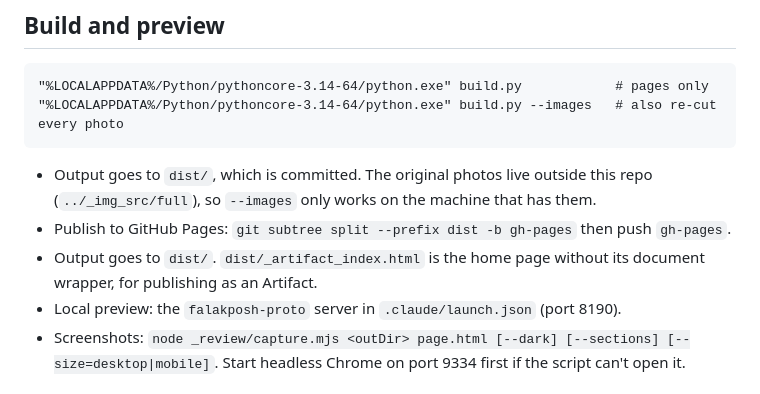
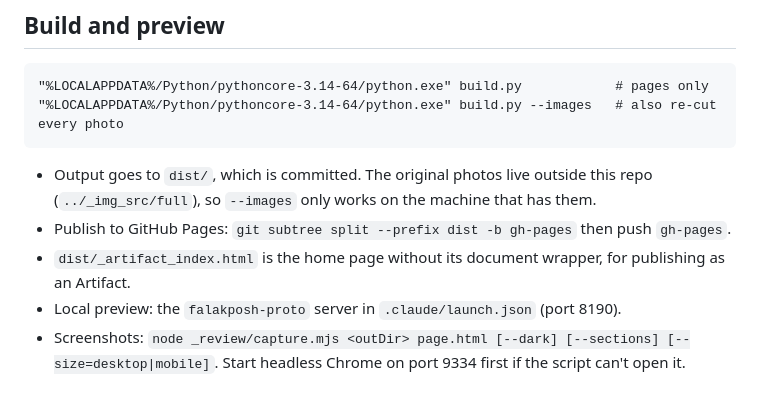
Before and after one commit to amir9078/falakposh-prototype, a Markdown page: README.md, the part around the change. Rendered like a GitHub page.

Commit message:
README: tidy the build notes
Co-Authored-By: Claude Opus 5.5 <noreply@anthropic.com>

```diff
--- a/README.md
+++ b/README.md
@@ -14,7 +14,7 @@ A static prototype of the Falakposh store. It is laid out so each template maps
 
 - Output goes to `dist/`, which is committed. The original photos live outside this repo (`../_img_src/full`), so `--images` only works on the machine that has them.
 - Publish to GitHub Pages: `git subtree split --prefix dist -b gh-pages` then push `gh-pages`.
-- Output goes to `dist/`. `dist/_artifact_index.html` is the home page without its document wrapper, for publishing as an Artifact.
+- `dist/_artifact_index.html` is the home page without its document wrapper, for publishing as an Artifact.
 - Local preview: the `falakposh-proto` server in `.claude/launch.json` (port 8190).
 - Screenshots: `node _review/capture.mjs <outDir> page.html [--dark] [--sections] [--size=desktop|mobile]`. Start headless Chrome on port 9334 first if the script can't open it.
 
```
